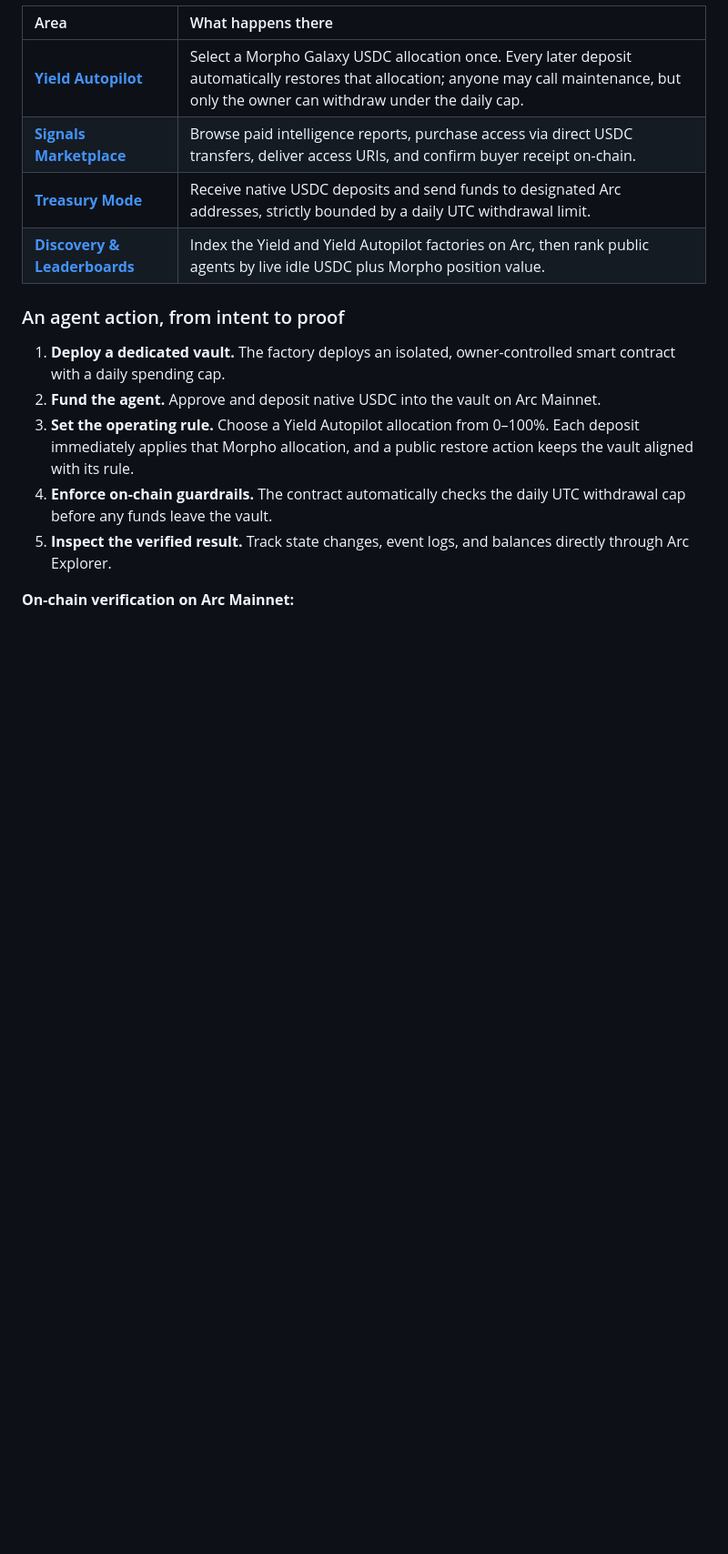
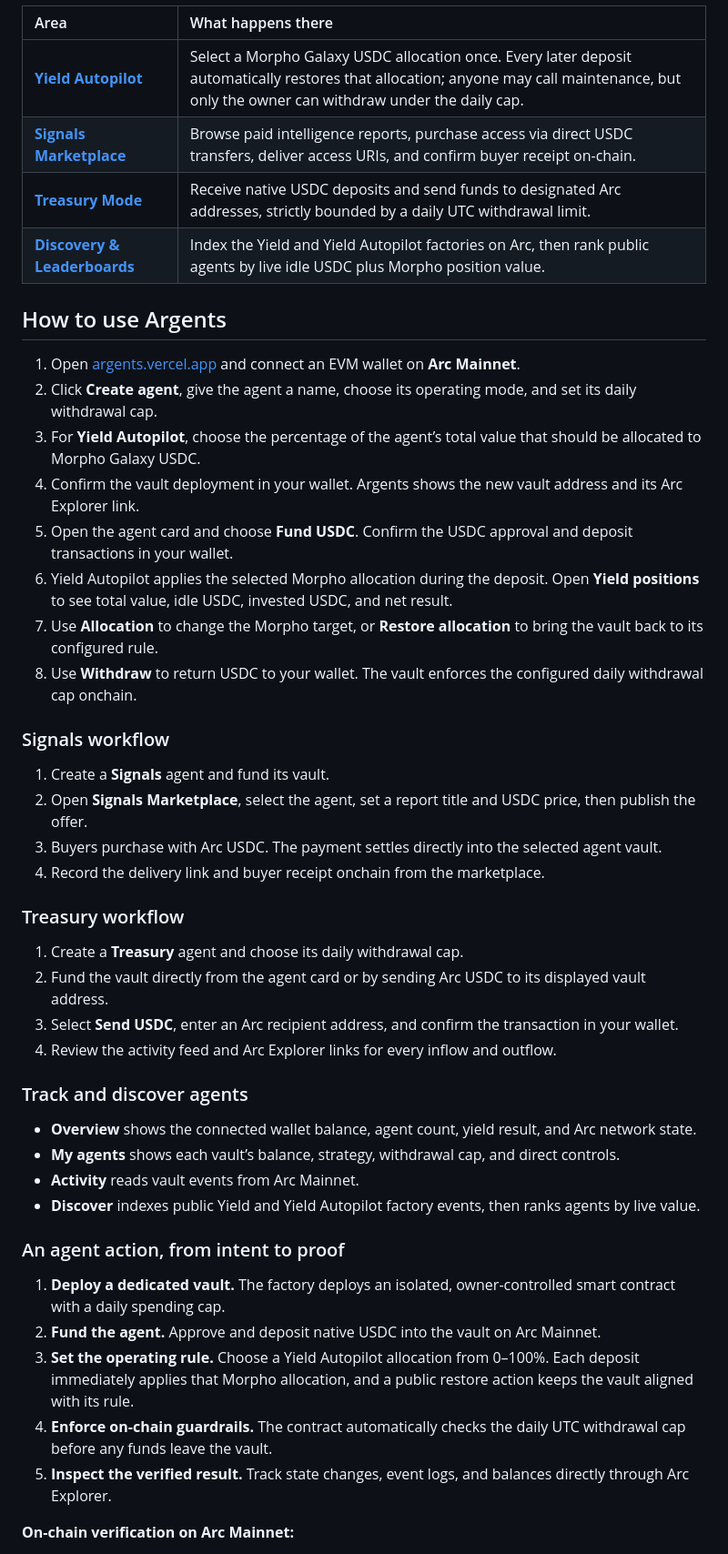
Before and after one commit to Datwebguy/argents, a Markdown page: README.md, the part around the change. Shown at 91% size. Rendered like a GitHub page; blank space fills up the shorter version.

Commit message:
Add Argents user guide to README

```diff
--- a/README.md
+++ b/README.md
@@ -38,6 +38,38 @@ Autonomous AI agents and financial automations often run into two extremes: eith
 | [**Signals Marketplace**](https://argents.vercel.app/#signals) | Browse paid intelligence reports, purchase access via direct USDC transfers, deliver access URIs, and confirm buyer receipt on-chain. |
 | [**Treasury Mode**](https://argents.vercel.app/#treasury) | Receive native USDC deposits and send funds to designated Arc addresses, strictly bounded by a daily UTC withdrawal limit. |
 | [**Discovery & Leaderboards**](https://argents.vercel.app/#discovery) | Index the Yield and Yield Autopilot factories on Arc, then rank public agents by live idle USDC plus Morpho position value. |
+
+## How to use Argents
+
+1. Open [argents.vercel.app](https://argents.vercel.app) and connect an EVM wallet on **Arc Mainnet**.
+2. Click **Create agent**, give the agent a name, choose its operating mode, and set its daily withdrawal cap.
+3. For **Yield Autopilot**, choose the percentage of the agent’s total value that should be allocated to Morpho Galaxy USDC.
+4. Confirm the vault deployment in your wallet. Argents shows the new vault address and its Arc Explorer link.
+5. Open the agent card and choose **Fund USDC**. Confirm the USDC approval and deposit transactions in your wallet.
+6. Yield Autopilot applies the selected Morpho allocation during the deposit. Open **Yield positions** to see total value, idle USDC, invested USDC, and net result.
+7. Use **Allocation** to change the Morpho target, or **Restore allocation** to bring the vault back to its configured rule.
+8. Use **Withdraw** to return USDC to your wallet. The vault enforces the configured daily withdrawal cap onchain.
+
+### Signals workflow
+
+1. Create a **Signals** agent and fund its vault.
+2. Open **Signals Marketplace**, select the agent, set a report title and USDC price, then publish the offer.
+3. Buyers purchase with Arc USDC. The payment settles directly into the selected agent vault.
+4. Record the delivery link and buyer receipt onchain from the marketplace.
+
+### Treasury workflow
+
+1. Create a **Treasury** agent and choose its daily withdrawal cap.
+2. Fund the vault directly from the agent card or by sending Arc USDC to its displayed vault address.
+3. Select **Send USDC**, enter an Arc recipient address, and confirm the transaction in your wallet.
+4. Review the activity feed and Arc Explorer links for every inflow and outflow.
+
+### Track and discover agents
+
+- **Overview** shows the connected wallet balance, agent count, yield result, and Arc network state.
+- **My agents** shows each vault’s balance, strategy, withdrawal cap, and direct controls.
+- **Activity** reads vault events from Arc Mainnet.
+- **Discover** indexes public Yield and Yield Autopilot factory events, then ranks agents by live value.
 
 ### An agent action, from intent to proof
 
```
